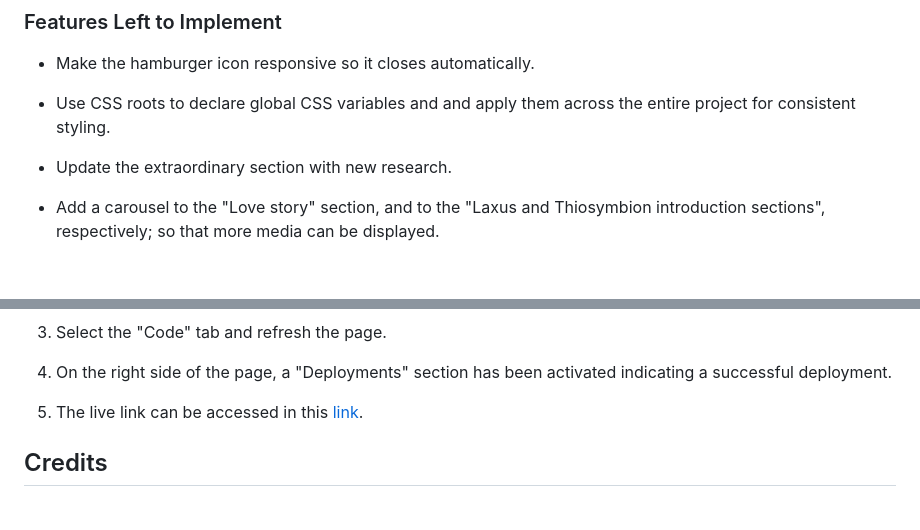
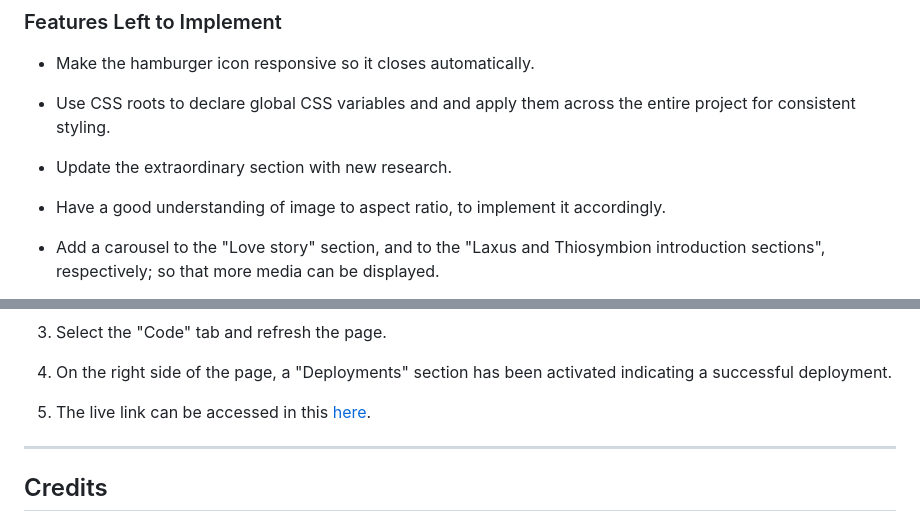
Before and after one commit to ParedesGab/PP1, a Markdown page: README.md, 2 parts joined by grey strips. Drawn GitHub-style; blank space fills up the shorter version.

```diff
--- a/README.md
+++ b/README.md
@@ -243,6 +243,8 @@ Symbiosis is defined as "the living together of differently named organisms" (de
 
 - Update the extraordinary section with new research.
 
+- Have a good understanding of image to aspect ratio, to implement it accordingly.
+
 - Add a carousel to the "Love story" section, and to the "Laxus and Thiosymbion introduction sections", respectively; so that more media can be displayed.
 
 - And/or, add a gallery section, showing more pictures of nematodes, of the bacteria, of researchers in action, the island in Belize from where they are collected, etc., and use CSS grid to organize it.
@@ -465,8 +470,9 @@ The website has been deployed to GitHub pages following these steps:
 
 4. On the right side of the page, a "Deployments" section has been activated indicating a successful deployment.
 
-5. The live link can be accessed in this [link](https://paredesgab.github.io/PP1-project-portfolio-1/).
+5. The live link can be accessed in this [here](https://paredesgab.github.io/PP1-project-portfolio-1/).
 
+---
 ## Credits
 
 ### Content
```
Also changed, not shown: other parts of README.md (+37 -22 lines).
